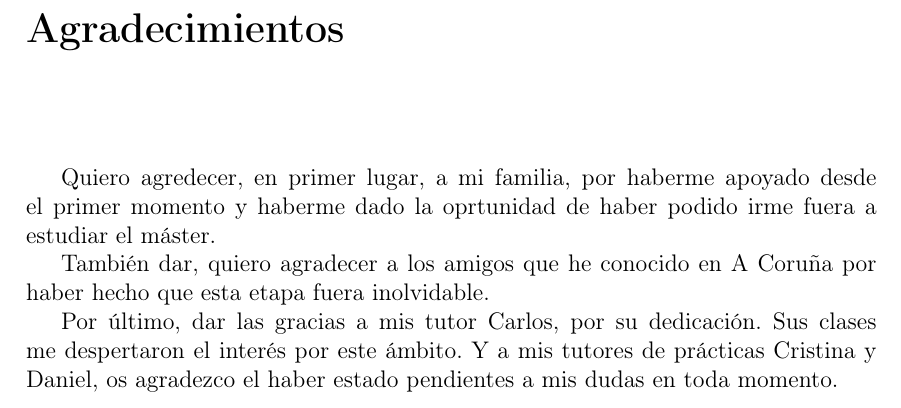
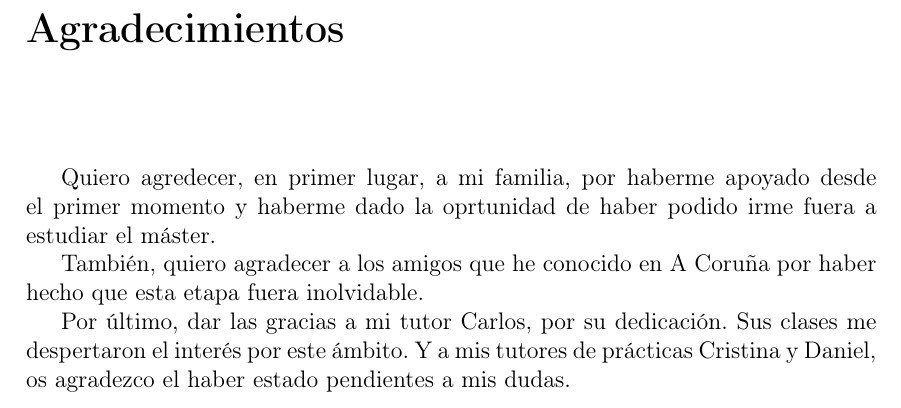
Before and after one commit to miriamgutiser/PFM-RelativeEntropy-vs-SLV, a LaTeX book (memoria/portada_tfm.tex, which reads memoria/agradecimientos.tex): part of page 5 of 70, cut so that both start at the same text. Compiled offline with pdfLaTeX.

Commit message:
"memoria"

```diff
--- a/memoria/agradecimientos.tex
+++ b/memoria/agradecimientos.tex
@@ -1,5 +1,5 @@
 Quiero agredecer, en primer lugar, a mi familia, por haberme apoyado desde el primer momento y haberme dado la oprtunidad de haber podido irme fuera a estudiar el máster.
 
-También dar, quiero agradecer a los amigos que he conocido en A Coruña por haber hecho que esta etapa fuera inolvidable.
+También, quiero agradecer a los amigos que he conocido en A Coruña por haber hecho que esta etapa fuera inolvidable.
 
- Por último, dar las gracias a mis tutor Carlos, por su dedicación. Sus clases me despertaron el interés por este ámbito. Y a mis tutores de prácticas Cristina y Daniel, os agradezco el haber estado pendientes a mis dudas en toda momento.
+ Por último, dar las gracias a mi tutor Carlos, por su dedicación. Sus clases me despertaron el interés por este ámbito. Y a mis tutores de prácticas Cristina y Daniel, os agradezco el haber estado pendientes a mis dudas.
```
Also changed, not shown: memoria/portada_tfm.pdf.
